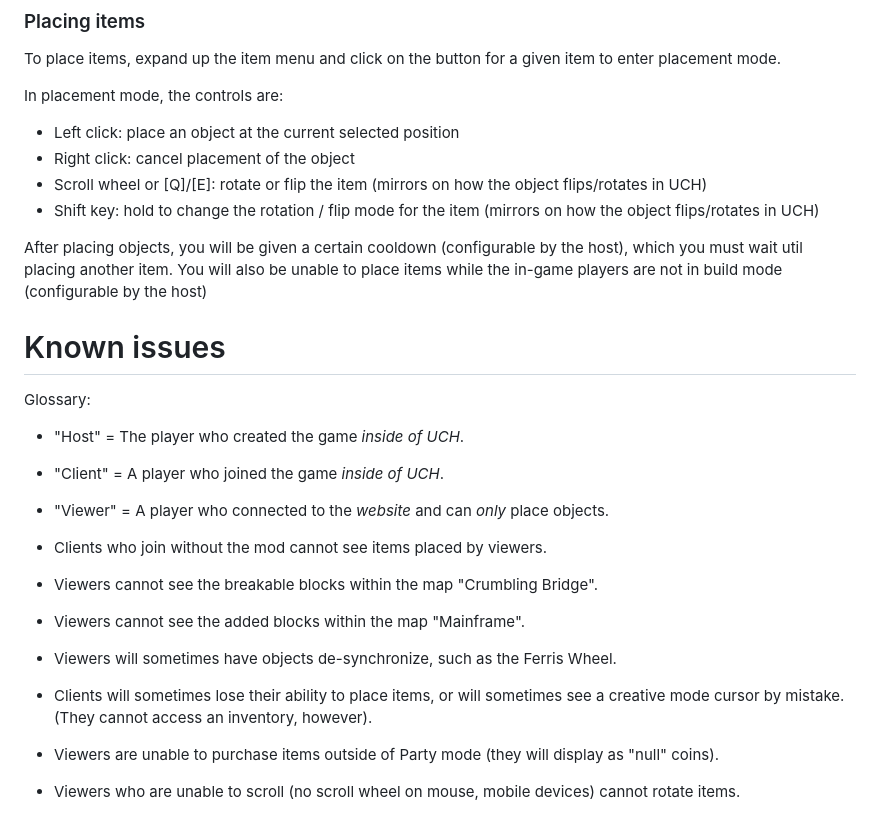
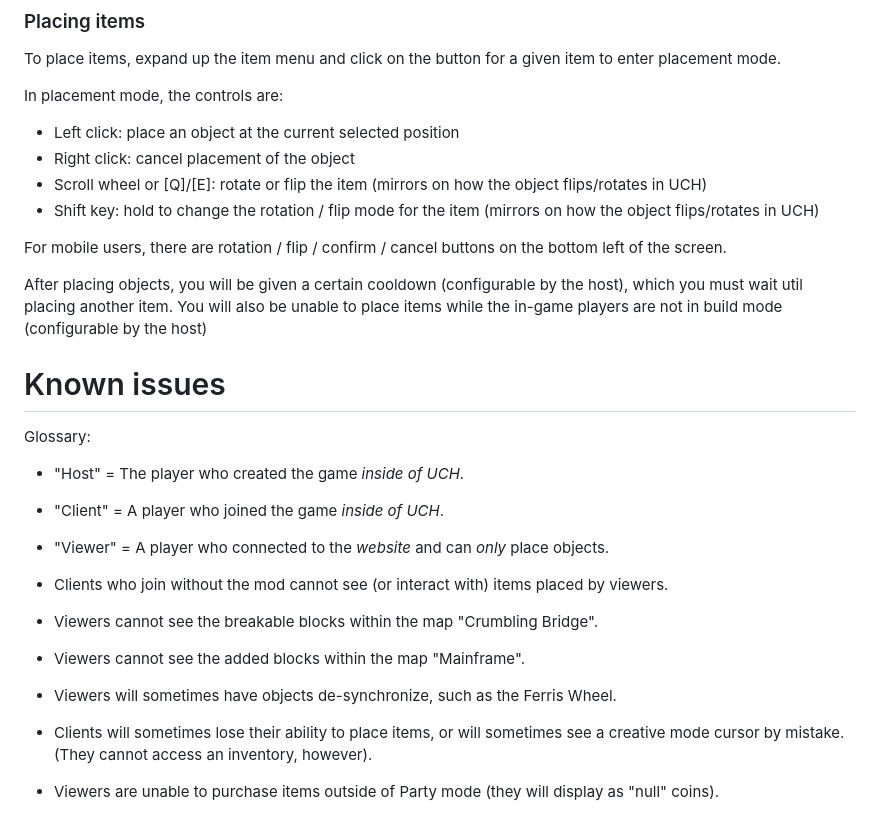
Before and after one commit to ipodtouch0218/UltimateCrowdControlHorse, a Markdown page: README.md, the part around the change printed below. Drawn GitHub-style.

```diff
--- a/README.md
+++ b/README.md
@@ -57,6 +56,8 @@ In placement mode, the controls are:
 * Scroll wheel or [Q]/[E]: rotate or flip the item (mirrors on how the object flips/rotates in UCH)
 * Shift key: hold to change the rotation / flip mode for the item (mirrors on how the object flips/rotates in UCH)
 
+For mobile users, there are rotation / flip / confirm / cancel buttons on the bottom left of the screen.
+
 After placing objects, you will be given a certain cooldown (configurable by the host), which you must wait util placing another item.
 You will also be unable to place items while the in-game players are not in build mode (configurable by the host)
 
@@ -66,10 +67,9 @@ Glossary:
 * "Client" = A player who joined the game *inside of UCH*.
 * "Viewer" = A player who connected to the *website* and can *only* place objects.
 
-* Clients who join without the mod cannot see items placed by viewers.
+* Clients who join without the mod cannot see (or interact with) items placed by viewers.
 * Viewers cannot see the breakable blocks within the map "Crumbling Bridge".
 * Viewers cannot see the added blocks within the map "Mainframe".
 * Viewers will sometimes have objects de-synchronize, such as the Ferris Wheel.
 * Clients will sometimes lose their ability to place items, or will sometimes see a creative mode cursor by mistake. (They cannot access an inventory, however).
 * Viewers are unable to purchase items outside of Party mode (they will display as "null" coins).
-* Viewers who are unable to scroll (no scroll wheel on mouse, mobile devices) cannot rotate items.
```
Also changed, not shown: other parts of README.md (+1 -2 lines).
